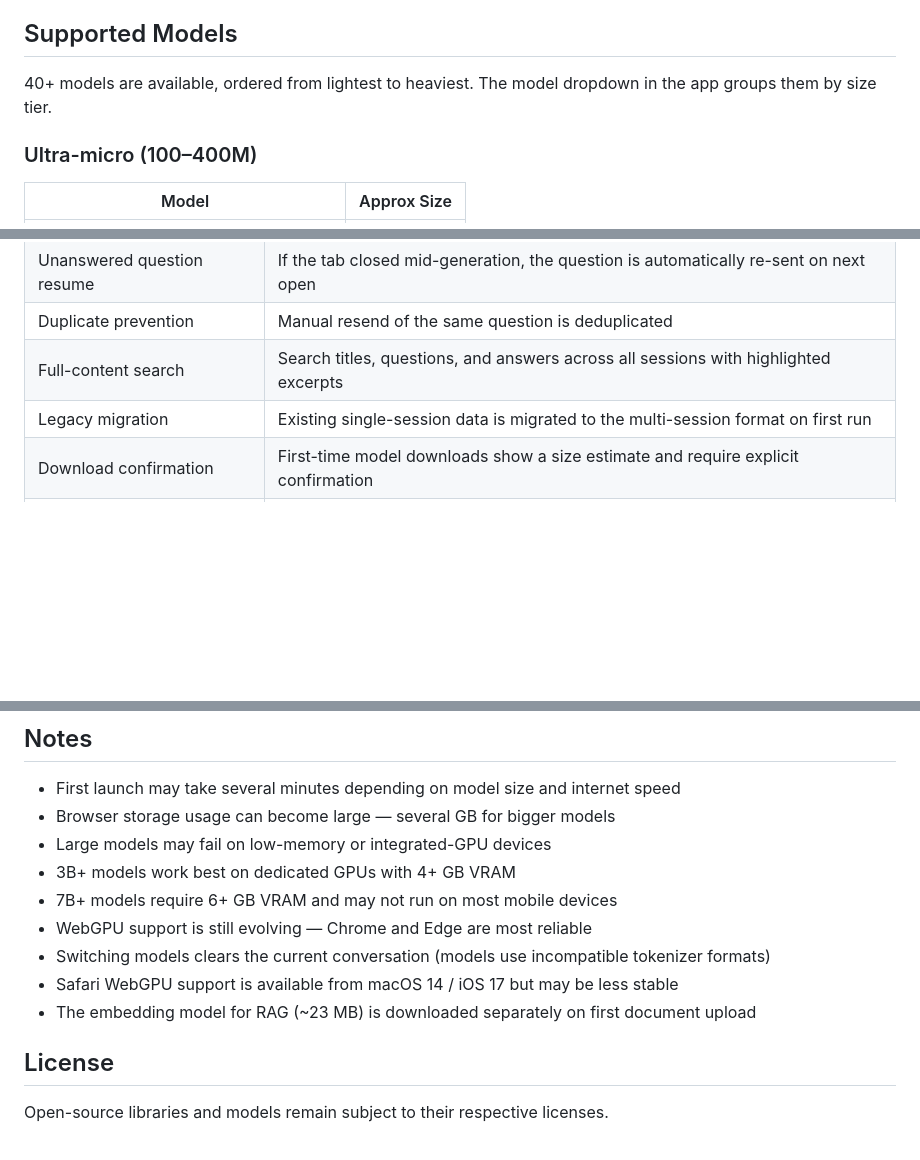
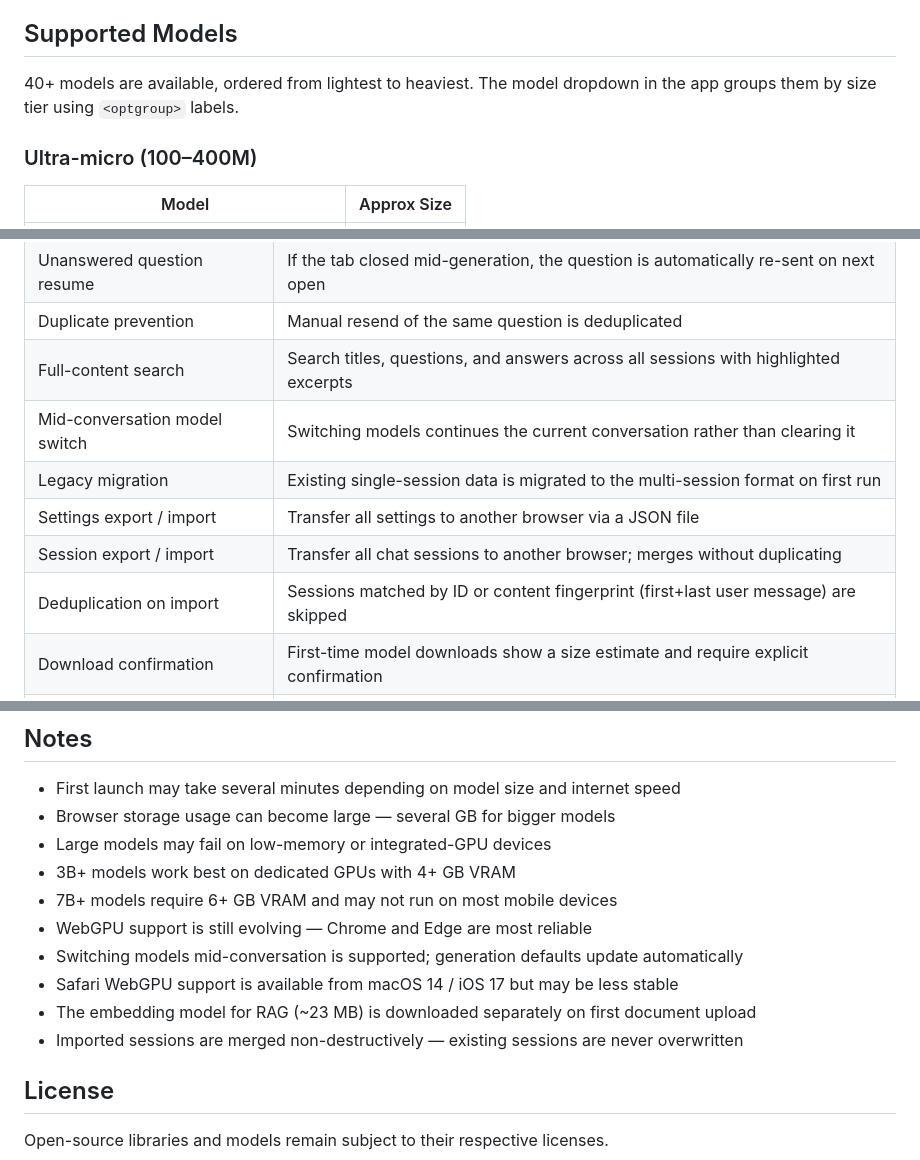
Before and after one commit to bowo-prasetyo/web-llm, a Markdown page: README.md, 3 parts joined by grey strips. GitHub-like rendering; blank space fills up the shorter version.

```diff
--- a/README.md
+++ b/README.md
@@ -54,7 +58,7 @@ https://bowo-prasetyo.github.io/web-llm/
 ## Supported Models
 
 40+ models are available, ordered from lightest to heaviest. The model
-dropdown in the app groups them by size tier.
+dropdown in the app groups them by size tier using `<optgroup>` labels.
 
 ### Ultra-micro (100–400M)
 
@@ -370,7 +382,11 @@ Streaming Response → UI
 | Unanswered question resume | If the tab closed mid-generation, the question is automatically re-sent on next open |
 | Duplicate prevention | Manual resend of the same question is deduplicated |
 | Full-content search | Search titles, questions, and answers across all sessions with highlighted excerpts |
+| Mid-conversation model switch | Switching models continues the current conversation rather than clearing it |
 | Legacy migration | Existing single-session data is migrated to the multi-session format on first run |
+| Settings export / import | Transfer all settings to another browser via a JSON file |
+| Session export / import | Transfer all chat sessions to another browser; merges without duplicating |
+| Deduplication on import | Sessions matched by ID or content fingerprint (first+last user message) are skipped |
 | Download confirmation | First-time model downloads show a size estimate and require explicit confirmation |
 | Cancel re-confirmation | Cancelled models are removed from cache so confirmation correctly re-appears |
 | Cache tracking | Successfully loaded models skip confirmation on all subsequent uses |
@@ -383,9 +399,10 @@ Streaming Response → UI
 * 3B+ models work best on dedicated GPUs with 4+ GB VRAM
 * 7B+ models require 6+ GB VRAM and may not run on most mobile devices
 * WebGPU support is still evolving — Chrome and Edge are most reliable
-* Switching models clears the current conversation (models use incompatible tokenizer formats)
+* Switching models mid-conversation is supported; generation defaults update automatically
 * Safari WebGPU support is available from macOS 14 / iOS 17 but may be less stable
 * The embedding model for RAG (~23 MB) is downloaded separately on first document upload
+* Imported sessions are merged non-destructively — existing sessions are never overwritten
 
 ## License
 
```
Also changed, not shown: other parts of README.md (+18 -6 lines).
